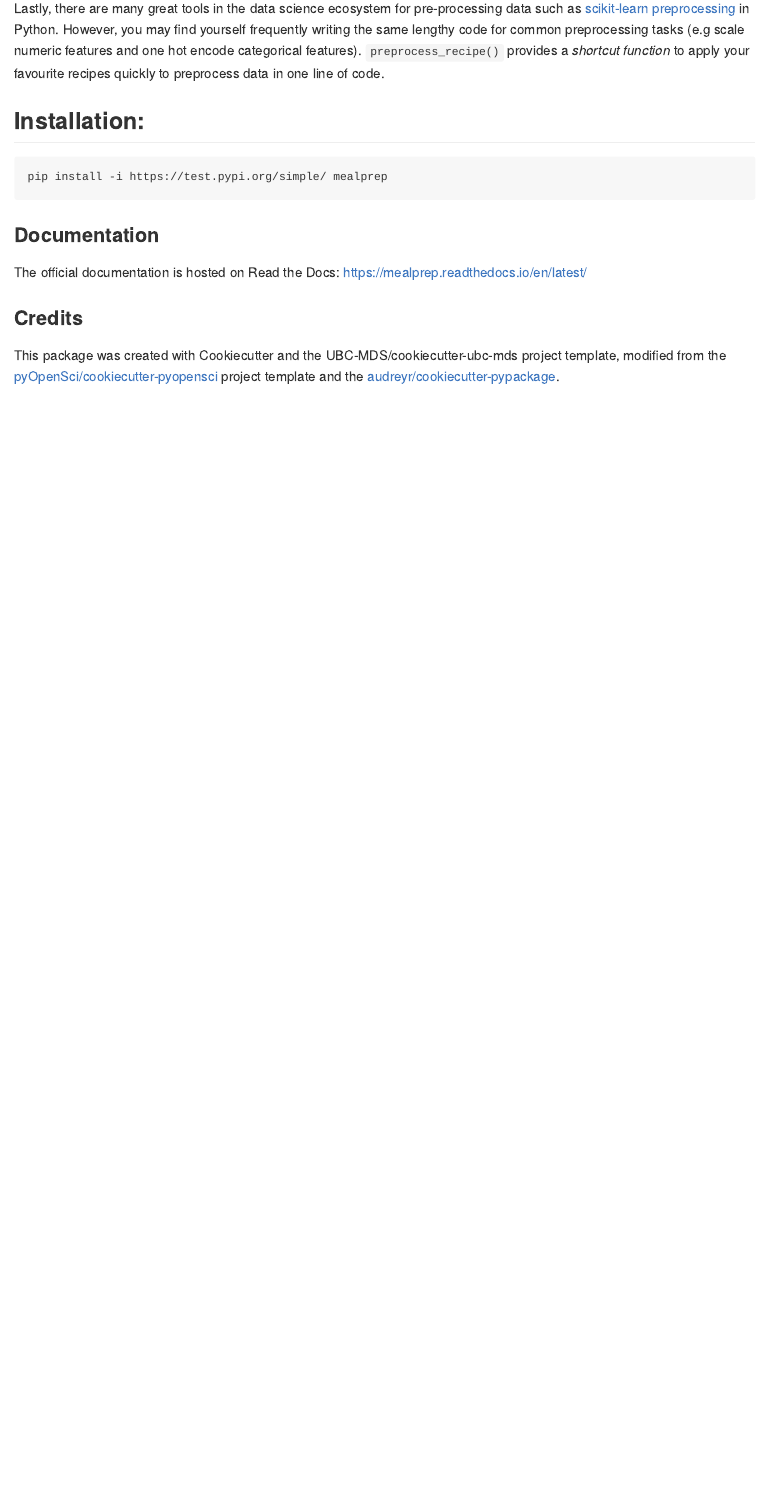
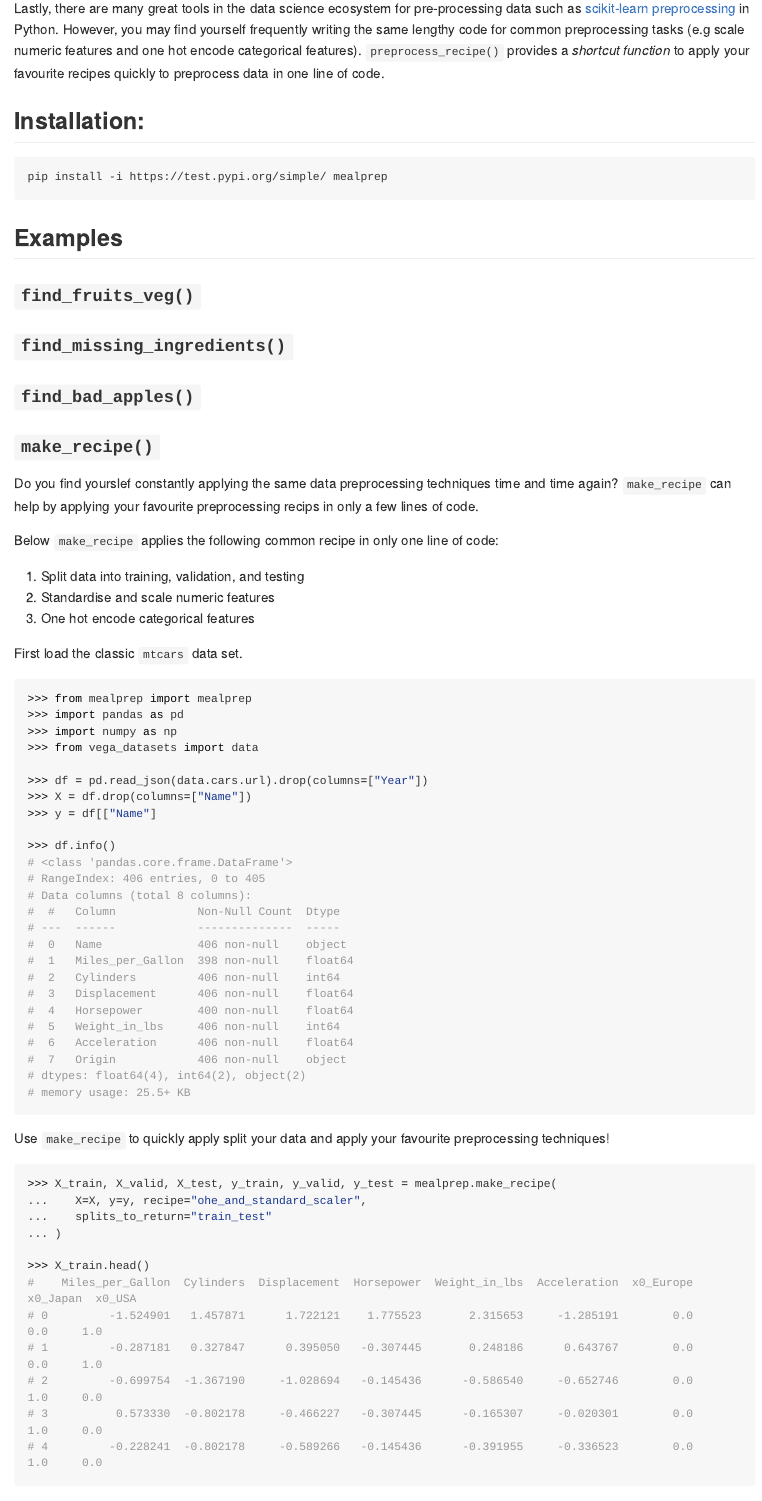
Before and after one commit to mglu123/MealPrep_ML, an R Markdown document (README.Rmd): the page in a window 1100 px wide, from 1380 px down. Rendered offline with R 4.5, knitr and Pandoc, with nearby package versions; long lines of code are wrapped; badge pictures from the web are left out.

Commit message:
make_recipe example to README

````diff
--- a/README.Rmd
+++ b/README.Rmd
@@ -37,12 +37,72 @@ The [pandas](https://pypi.org/project/pandas/) package’s `describe()` function
 Lastly, there are many great tools in the data science ecosystem for pre-processing data such as [scikit-learn preprocessing](https://scikit-learn.org/stable/modules/preprocessing.html) in Python. However, you may find yourself frequently writing the same lengthy code for common preprocessing tasks (e.g scale numeric features and one hot encode categorical features). `preprocess_recipe()` provides a _shortcut function_ to apply your favourite recipes quickly to preprocess data in one line of code.
 
 
-
-
 ## Installation:
 
 ```
 pip install -i https://test.pypi.org/simple/ mealprep
 ```
 
+## Examples
 
+### `find_fruits_veg()`
+
+### `find_missing_ingredients()`
+
+### `find_bad_apples()`
+
+### `make_recipe()`
+
+Do you find yourslef constantly applying the same data preprocessing techniques time and time again? `make_recipe` can help by applying your favourite preprocessing recips in only a few lines of code.
+
+Below `make_recipe` applies the following common recipe in only one line of code:
+
+1. Split data into training, validation, and testing
+2. Standardise and scale numeric features
+3. One hot encode categorical features
+
+First load the classic `mtcars` data set.
+
+```python
+>>> from mealprep import mealprep
+>>> import pandas as pd
+>>> import numpy as np
+>>> from vega_datasets import data
+
+>>> df = pd.read_json(data.cars.url).drop(columns=["Year"])
+>>> X = df.drop(columns=["Name"])
+>>> y = df[["Name"]
+
+>>> df.info()
+# <class 'pandas.core.frame.DataFrame'>
+# RangeIndex: 406 entries, 0 to 405
+# Data columns (total 8 columns):
+#  #   Column            Non-Null Count  Dtype
+# ---  ------            --------------  -----
+#  0   Name              406 non-null    object
+#  1   Miles_per_Gallon  398 non-null    float64
+#  2   Cylinders         406 non-null    int64
+#  3   Displacement      406 non-null    float64
+#  4   Horsepower        400 non-null    float64
+#  5   Weight_in_lbs     406 non-null    int64
+#  6   Acceleration      406 non-null    float64
+#  7   Origin            406 non-null    object
+# dtypes: float64(4), int64(2), object(2)
+# memory usage: 25.5+ KB
+```
+
+Use `make_recipe` to quickly apply split your data and apply your favourite preprocessing techniques!
+
+```python
+>>> X_train, X_valid, X_test, y_train, y_valid, y_test = mealprep.make_recipe(
+...    X=X, y=y, recipe="ohe_and_standard_scaler",
+...    splits_to_return="train_test"
+... )
+
+>>> X_train.head()
+#    Miles_per_Gallon  Cylinders  Displacement  Horsepower  Weight_in_lbs  Acceleration  x0_Europe  x0_Japan  x0_USA
+# 0         -1.524901   1.457871      1.722121    1.775523       2.315653     -1.285191        0.0       0.0     1.0
+# 1         -0.287181   0.327847      0.395050   -0.307445       0.248186      0.643767        0.0       0.0     1.0
+# 2         -0.699754  -1.367190     -1.028694   -0.145436      -0.586540     -0.652746        0.0       1.0     0.0
+# 3          0.573330  -0.802178     -0.466227   -0.307445      -0.165307     -0.020301        0.0       1.0     0.0
+# 4         -0.228241  -0.802178     -0.589266   -0.145436      -0.391955     -0.336523        0.0       1.0     0.0
````
Also changed, not shown: README.md, README.Rmd (3 more changed lines), 2 other files.
